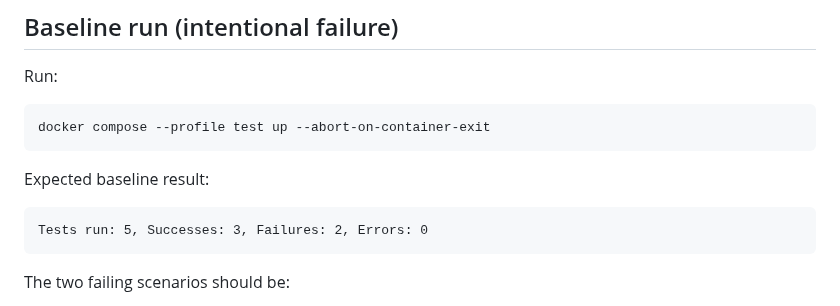
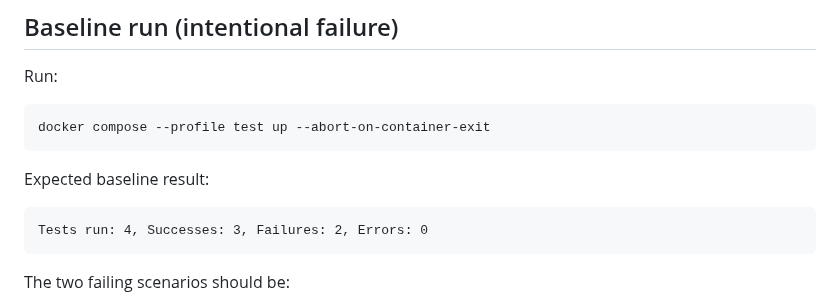
Before and after one commit to specmatic/labs, a Markdown page: api-resiliency-testing/README.md, the part around the change. Rendered like a GitHub page.

Commit message:
Testing labs-tests failure logic in summary

````diff
--- a/api-resiliency-testing/README.md
+++ b/api-resiliency-testing/README.md
@@ -76,7 +76,7 @@ docker compose --profile test up --abort-on-container-exit
 Expected baseline result:
 
 ```terminaloutput
-Tests run: 5, Successes: 3, Failures: 2, Errors: 0
+Tests run: 4, Successes: 3, Failures: 2, Errors: 0
 ```
 
 The two failing scenarios should be:
````
